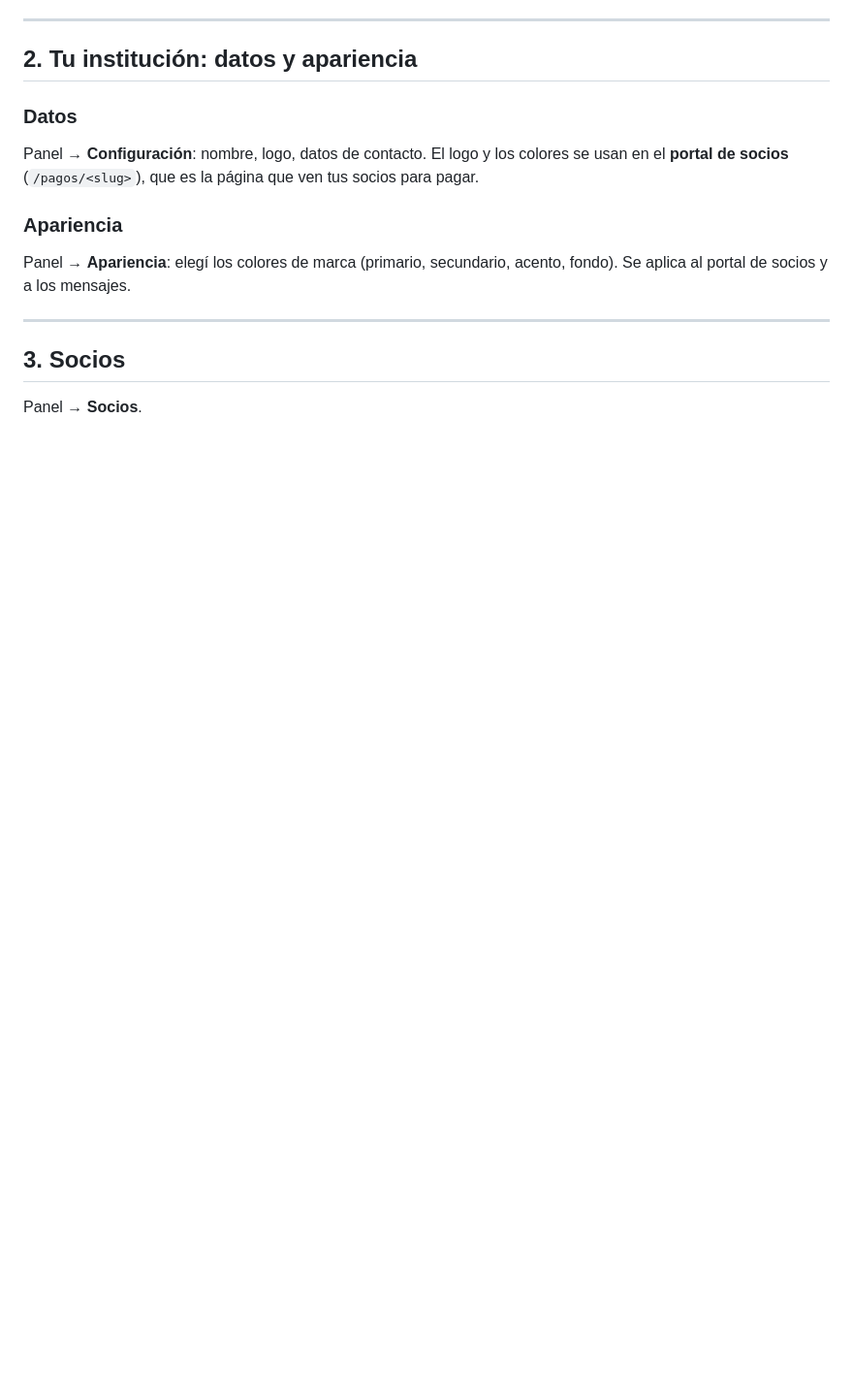
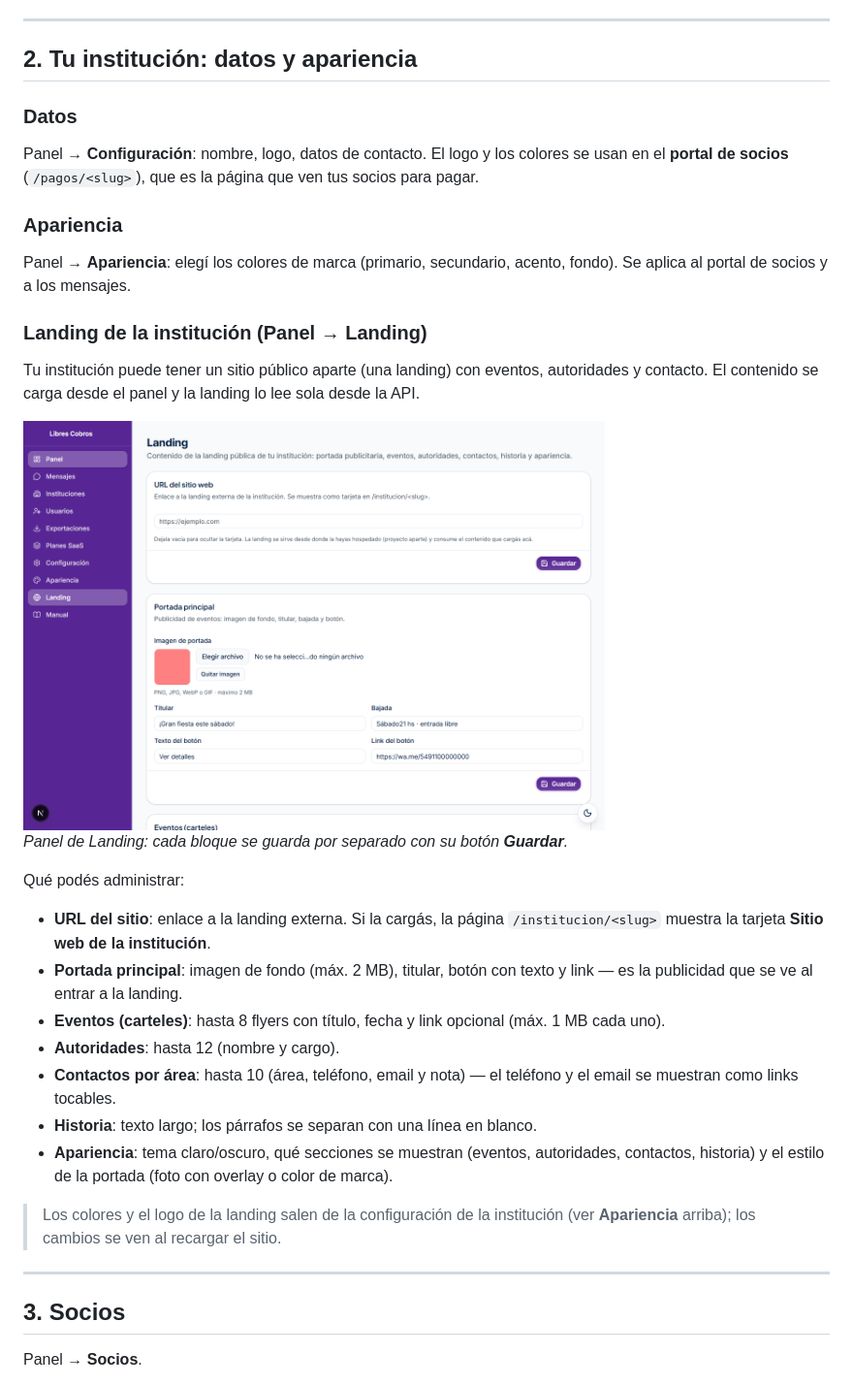
Before and after one commit to DesarrolloWeb-PDL/libres-cobros, a Markdown page: docs/MANUAL_USUARIO.md, the part around the change. Shown at 97% size. GitHub-like rendering; pictures changed too: manual/img/admin-10-landing.png (added); blank space fills up the shorter version.

Commit message:
docs: landing section in user manual and regenerate all formats with brand palette

```diff
--- a/docs/MANUAL_USUARIO.md
+++ b/docs/MANUAL_USUARIO.md
@@ -64,6 +64,35 @@ la página que ven tus socios para pagar.
 ### Apariencia
 Panel → **Apariencia**: elegí los colores de marca (primario, secundario, acento, fondo).
 Se aplica al portal de socios y a los mensajes.
+
+### Landing de la institución (Panel → **Landing**)
+Tu institución puede tener un sitio público aparte (una landing) con eventos,
+autoridades y contacto. El contenido se carga desde el panel y la landing lo
+lee sola desde la API.
+
+<img src="../manual/img/admin-10-landing.png" width="600" alt="Panel de Landing con sus bloques de edición">
+
+*Panel de Landing: cada bloque se guarda por separado con su botón **Guardar**.*
+
+Qué podés administrar:
+
+- **URL del sitio**: enlace a la landing externa. Si la cargás, la página
+  `/institucion/<slug>` muestra la tarjeta **Sitio web de la institución**.
+- **Portada principal**: imagen de fondo (máx. 2 MB), titular, botón con texto
+  y link — es la publicidad que se ve al entrar a la landing.
+- **Eventos (carteles)**: hasta 8 flyers con título, fecha y link opcional
+  (máx. 1 MB cada uno).
+- **Autoridades**: hasta 12 (nombre y cargo).
+- **Contactos por área**: hasta 10 (área, teléfono, email y nota) — el
+  teléfono y el email se muestran como links tocables.
+- **Historia**: texto largo; los párrafos se separan con una línea en blanco.
+- **Apariencia**: tema claro/oscuro, qué secciones se muestran (eventos,
+  autoridades, contactos, historia) y el estilo de la portada (foto con
+  overlay o color de marca).
+
+> Los colores y el logo de la landing salen de la configuración de la
+> institución (ver **Apariencia** arriba); los cambios se ven al recargar el
+> sitio.
 
 ---
 
```
Also changed, not shown: 6 other files.
